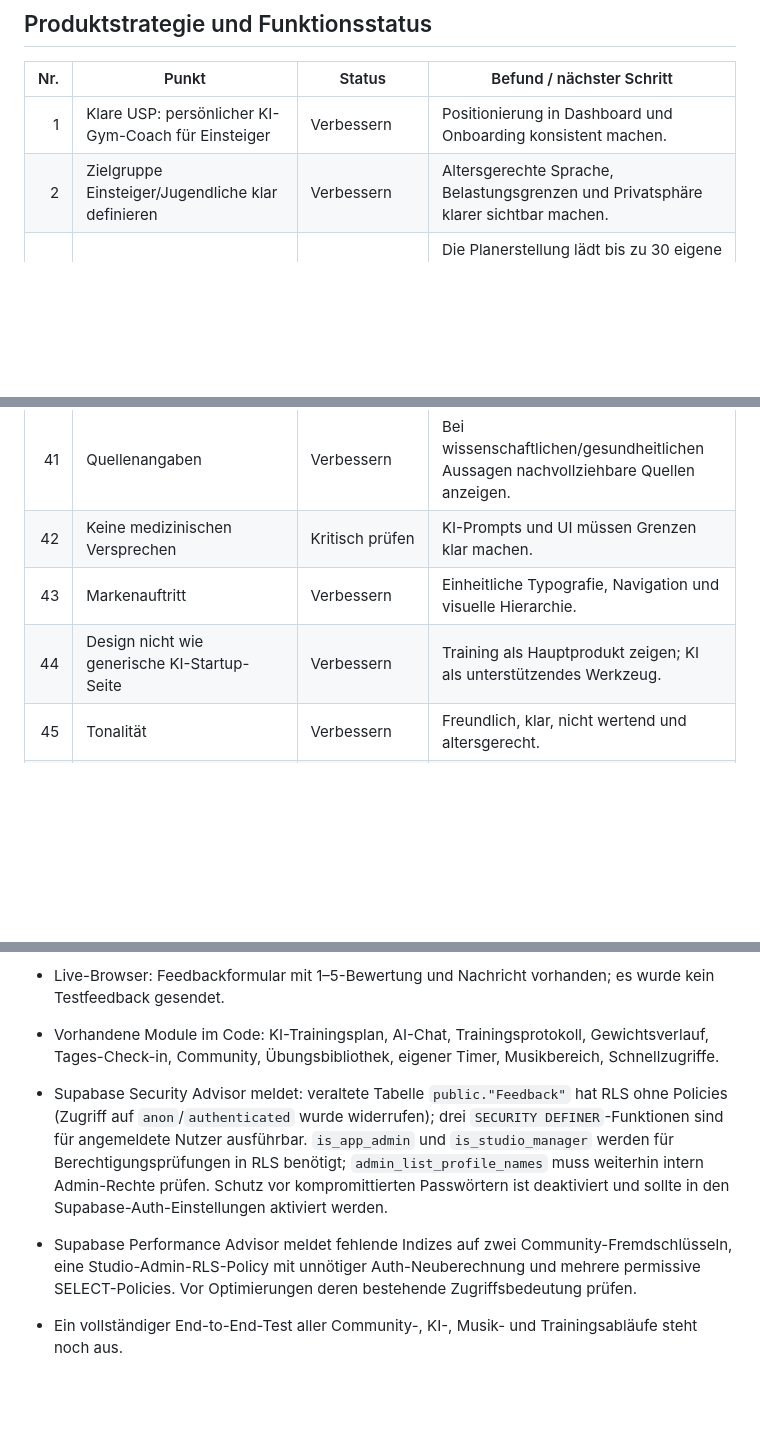
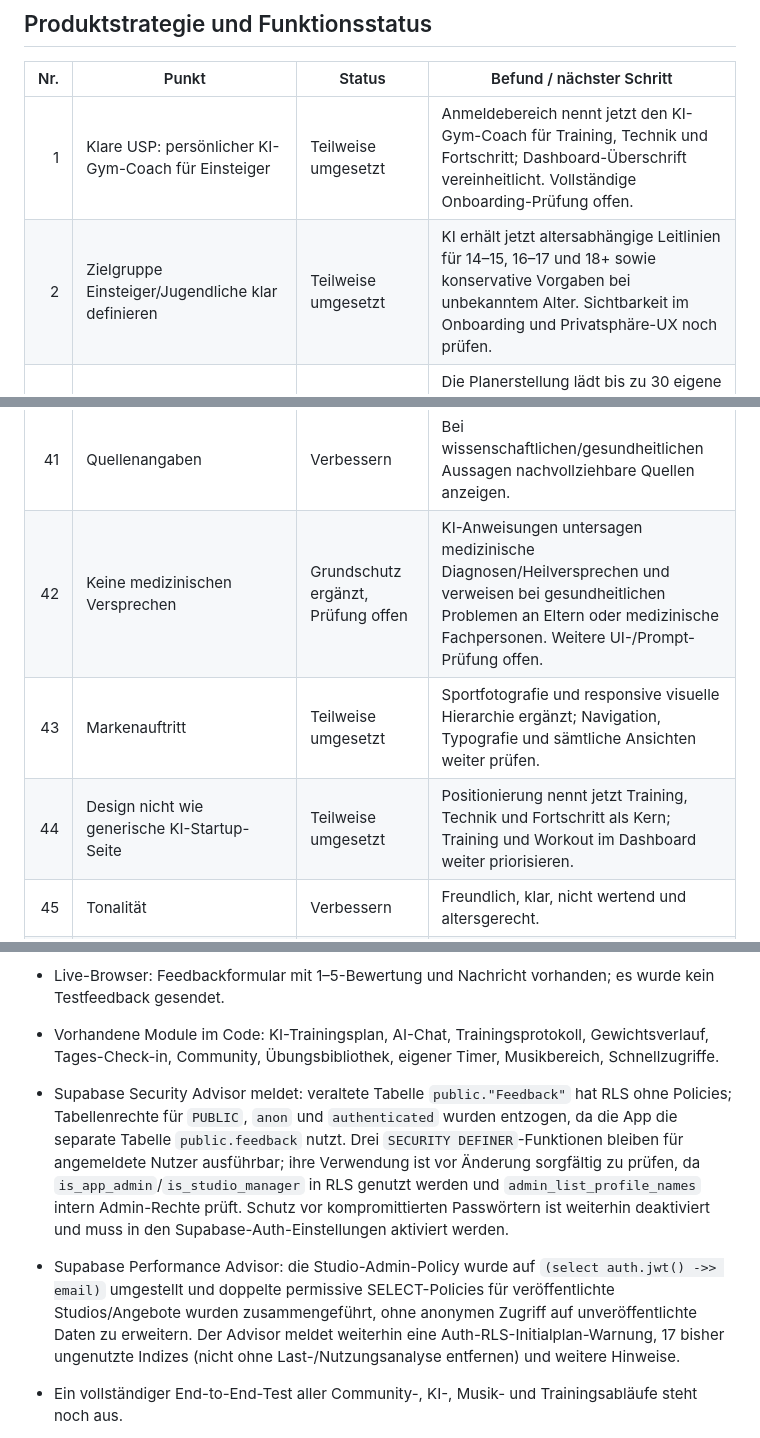
Before and after one commit to nathankri12-byte/stackblitz-starters-5xaqkfcj, a Markdown page: FEATURE_AUDIT.md, 3 parts joined by grey strips. Rendered like a GitHub page; blank space fills up the shorter version.

Commit message:
Update audit after age safety and RLS hardening

```diff
--- a/FEATURE_AUDIT.md
+++ b/FEATURE_AUDIT.md
@@ -6,8 +6,8 @@ Stand: 13.10.2026. Diese Liste trennt vorhandene Funktionen von Verbesserungen u
 
 | Nr. | Punkt | Status | Befund / nächster Schritt |
 |---:|---|---|---|
-| 1 | Klare USP: persönlicher KI-Gym-Coach für Einsteiger | Verbessern | Positionierung in Dashboard und Onboarding konsistent machen. |
-| 2 | Zielgruppe Einsteiger/Jugendliche klar definieren | Verbessern | Altersgerechte Sprache, Belastungsgrenzen und Privatsphäre klarer sichtbar machen. |
+| 1 | Klare USP: persönlicher KI-Gym-Coach für Einsteiger | Teilweise umgesetzt | Anmeldebereich nennt jetzt den KI-Gym-Coach für Training, Technik und Fortschritt; Dashboard-Überschrift vereinheitlicht. Vollständige Onboarding-Prüfung offen. |
+| 2 | Zielgruppe Einsteiger/Jugendliche klar definieren | Teilweise umgesetzt | KI erhält jetzt altersabhängige Leitlinien für 14–15, 16–17 und 18+ sowie konservative Vorgaben bei unbekanntem Alter. Sichtbarkeit im Onboarding und Privatsphäre-UX noch prüfen. |
 | 3 | Adaptive Trainingspläne | Grundversion umgesetzt im Folge-Branch | Die Planerstellung lädt bis zu 30 eigene Trainingseinträge und übergibt die neuesten 20 als Kontext an die KI; sichere, kleine Anpassungen statt großer automatischer Steigerungen. E2E offen. |
 | 4 | Trainingspläne passend zu Studio-Geräten | Grundversion umgesetzt, E2E offen | Admins pflegen Geräte/Ausstattung pro Studio. Nutzer wählen ein freigeschaltetes Studio per Name; dessen Geräte-Liste fließt in den Planprompt ein. |
 | 5 | Geräte per QR-Code scannen | Später | Benötigt zuverlässige Geräte-Datenbank/Studio-Kooperation; kein MVP. |
@@ -47,9 +47,9 @@ Stand: 13.10.2026. Diese Liste trennt vorhandene Funktionen von Verbesserungen u
 | 39 | Fitness-Ausbildung/Erklärinhalte | Verbessern | Kurze, sichere Erklärungen zu Technik, Pausen und Progression ergänzen. |
 | 40 | KI korrigiert Fitness-Mythen | Verbessern | Evidenzorientierte Antworten, Unsicherheit nennen und keine Diagnosen stellen. |
 | 41 | Quellenangaben | Verbessern | Bei wissenschaftlichen/gesundheitlichen Aussagen nachvollziehbare Quellen anzeigen. |
-| 42 | Keine medizinischen Versprechen | Kritisch prüfen | KI-Prompts und UI müssen Grenzen klar machen. |
-| 43 | Markenauftritt | Verbessern | Einheitliche Typografie, Navigation und visuelle Hierarchie. |
-| 44 | Design nicht wie generische KI-Startup-Seite | Verbessern | Training als Hauptprodukt zeigen; KI als unterstützendes Werkzeug. |
+| 42 | Keine medizinischen Versprechen | Grundschutz ergänzt, Prüfung offen | KI-Anweisungen untersagen medizinische Diagnosen/Heilversprechen und verweisen bei gesundheitlichen Problemen an Eltern oder medizinische Fachpersonen. Weitere UI-/Prompt-Prüfung offen. |
+| 43 | Markenauftritt | Teilweise umgesetzt | Sportfotografie und responsive visuelle Hierarchie ergänzt; Navigation, Typografie und sämtliche Ansichten weiter prüfen. |
+| 44 | Design nicht wie generische KI-Startup-Seite | Teilweise umgesetzt | Positionierung nennt jetzt Training, Technik und Fortschritt als Kern; Training und Workout im Dashboard weiter priorisieren. |
 | 45 | Tonalität | Verbessern | Freundlich, klar, nicht wertend und altersgerecht. |
 | 46 | Fünf Haupttabs | Prüfen | Navigation vorhanden, aber Struktur auf Kernbereiche reduzieren/validieren. |
 | 47 | Fortschritt direkt im Training | Teilweise | Trainingskarten speichern Werte; Live-Fortschritt im Workout ergänzen. |
@@ -76,8 +76,8 @@ Stand: 13.10.2026. Diese Liste trennt vorhandene Funktionen von Verbesserungen u
 - Live-Browser: „Profil speichern“ mit unveränderten Werten zeigte „Profil erfolgreich gespeichert.“
 - Live-Browser: Feedbackformular mit 1–5-Bewertung und Nachricht vorhanden; es wurde kein Testfeedback gesendet.
 - Vorhandene Module im Code: KI-Trainingsplan, AI-Chat, Trainingsprotokoll, Gewichtsverlauf, Tages-Check-in, Community, Übungsbibliothek, eigener Timer, Musikbereich, Schnellzugriffe.
-- Supabase Security Advisor meldet: veraltete Tabelle `public."Feedback"` hat RLS ohne Policies (Zugriff auf `anon`/`authenticated` wurde widerrufen); drei `SECURITY DEFINER`-Funktionen sind für angemeldete Nutzer ausführbar. `is_app_admin` und `is_studio_manager` werden für Berechtigungsprüfungen in RLS benötigt; `admin_list_profile_names` muss weiterhin intern Admin-Rechte prüfen. Schutz vor kompromittierten Passwörtern ist deaktiviert und sollte in den Supabase-Auth-Einstellungen aktiviert werden.
-- Supabase Performance Advisor meldet fehlende Indizes auf zwei Community-Fremdschlüsseln, eine Studio-Admin-RLS-Policy mit unnötiger Auth-Neuberechnung und mehrere permissive SELECT-Policies. Vor Optimierungen deren bestehende Zugriffsbedeutung prüfen.
+- Supabase Security Advisor meldet: veraltete Tabelle `public."Feedback"` hat RLS ohne Policies; Tabellenrechte für `PUBLIC`, `anon` und `authenticated` wurden entzogen, da die App die separate Tabelle `public.feedback` nutzt. Drei `SECURITY DEFINER`-Funktionen bleiben für angemeldete Nutzer ausführbar; ihre Verwendung ist vor Änderung sorgfältig zu prüfen, da `is_app_admin`/`is_studio_manager` in RLS genutzt werden und `admin_list_profile_names` intern Admin-Rechte prüft. Schutz vor kompromittierten Passwörtern ist weiterhin deaktiviert und muss in den Supabase-Auth-Einstellungen aktiviert werden.
+- Supabase Performance Advisor: die Studio-Admin-Policy wurde auf `(select auth.jwt() ->> email)` umgestellt und doppelte permissive SELECT-Policies für veröffentlichte Studios/Angebote wurden zusammengeführt, ohne anonymen Zugriff auf unveröffentlichte Daten zu erweitern. Der Advisor meldet weiterhin eine Auth-RLS-Initialplan-Warnung, 17 bisher ungenutzte Indizes (nicht ohne Last-/Nutzungsanalyse entfernen) und weitere Hinweise.
 - Ein vollständiger End-to-End-Test aller Community-, KI-, Musik- und Trainingsabläufe steht noch aus.
 - Feature-Branch ergänzt adaptive Planerstellung anhand eigener Trainingshistorie, First-Gym-Einsteiger-Guide, öffentliche Seite für freigeschaltete Studios/Angebote, Übungserklärungen direkt aus dem Workout, wertfreie Trainings-Meilensteine, speicherbares Erfahrungslevel und Verbindung zum konfigurierten Studio anhand des Namens. JavaScript-Syntax- und HTML-ID-Prüfungen sowie Live-Tests müssen nach Merge/Deploy erneut bestätigt werden.
 
```
Also changed, not shown: other parts of FEATURE_AUDIT.md (+2 -2 lines).
